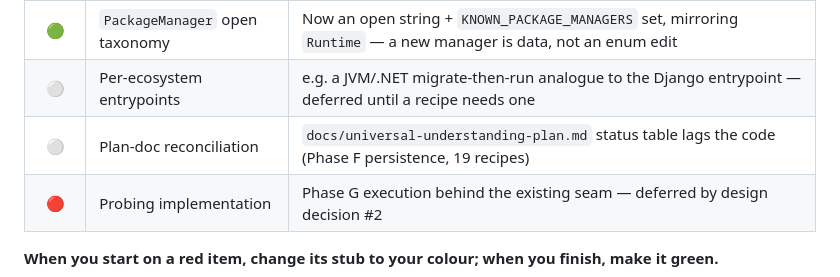
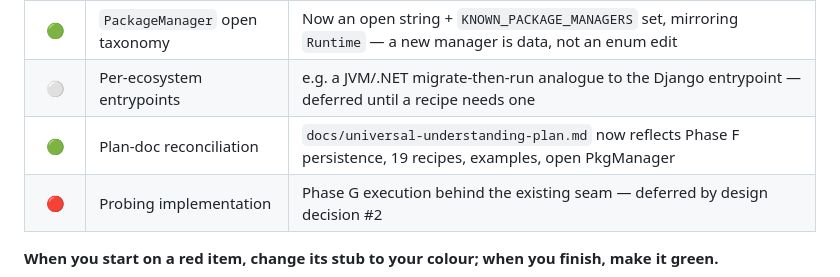
Before and after one commit to guru-bharadwaj20/ORCA, a Markdown page: CONTRIBUTING.md, the part around the change. GitHub-like rendering.

```diff
--- a/CONTRIBUTING.md
+++ b/CONTRIBUTING.md
@@ -86,7 +86,7 @@ item someone is **actively working on** shows **that person's** colour instead.
 |  🟢  | Ecosystem example repos        | Go/Rust/JVM/.NET samples shipped with synthesizer golden tests; PHP/Ruby samples optional (Phase B3)             |
 |  🟢  | `PackageManager` open taxonomy | Now an open string + `KNOWN_PACKAGE_MANAGERS` set, mirroring `Runtime` — a new manager is data, not an enum edit |
 |  ⚪  | Per-ecosystem entrypoints      | e.g. a JVM/.NET migrate-then-run analogue to the Django entrypoint — deferred until a recipe needs one           |
-|  ⚪  | Plan-doc reconciliation        | `docs/universal-understanding-plan.md` status table lags the code (Phase F persistence, 19 recipes)              |
+|  🟢  | Plan-doc reconciliation        | `docs/universal-understanding-plan.md` now reflects Phase F persistence, 19 recipes, examples, open PkgManager   |
 |  🔴  | Probing implementation         | Phase G execution behind the existing seam — deferred by design decision #2                                      |
 
 **When you start on a red item, change its stub to your colour; when you finish, make it
```
Also changed, not shown: docs/universal-understanding-plan.md (+27 -14 lines).
